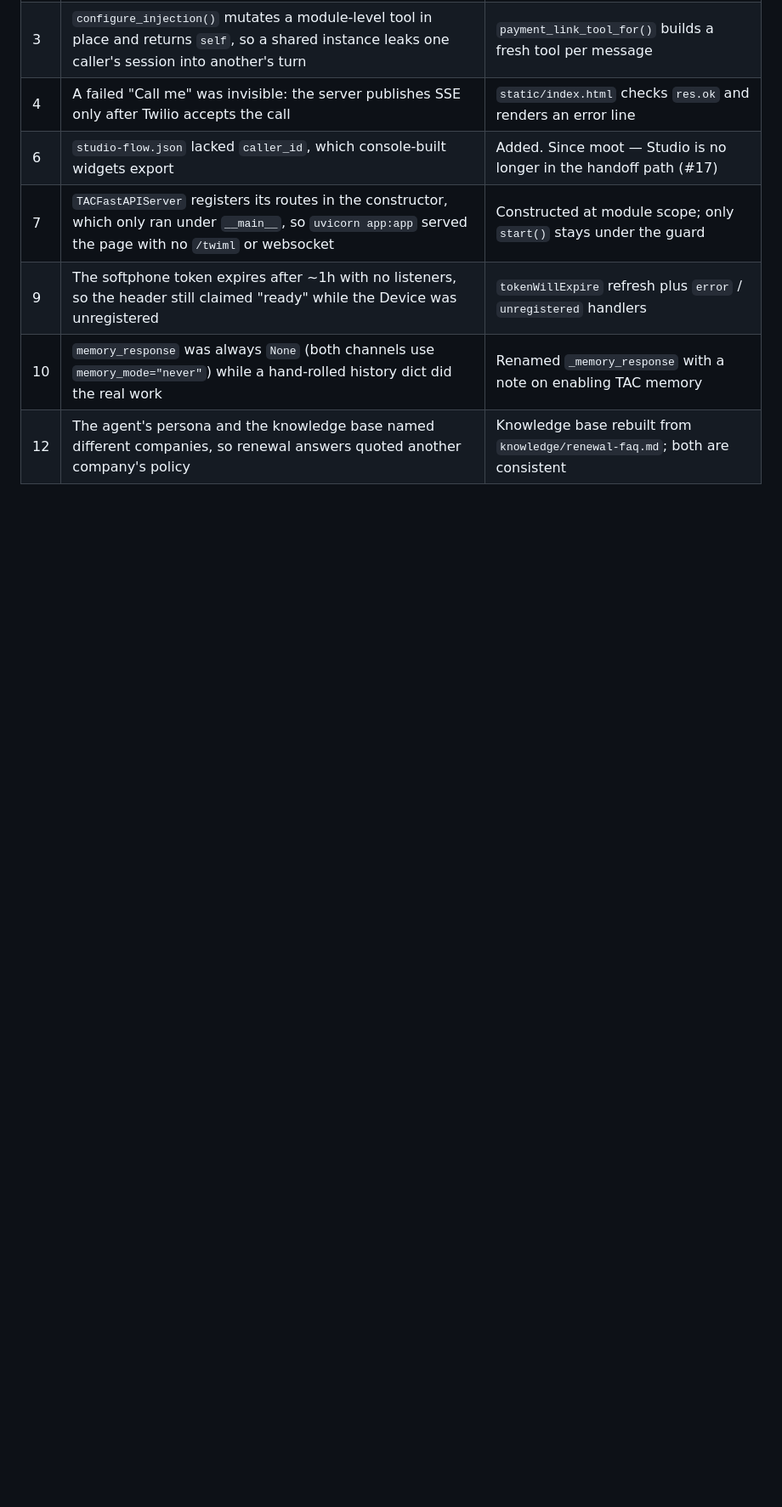
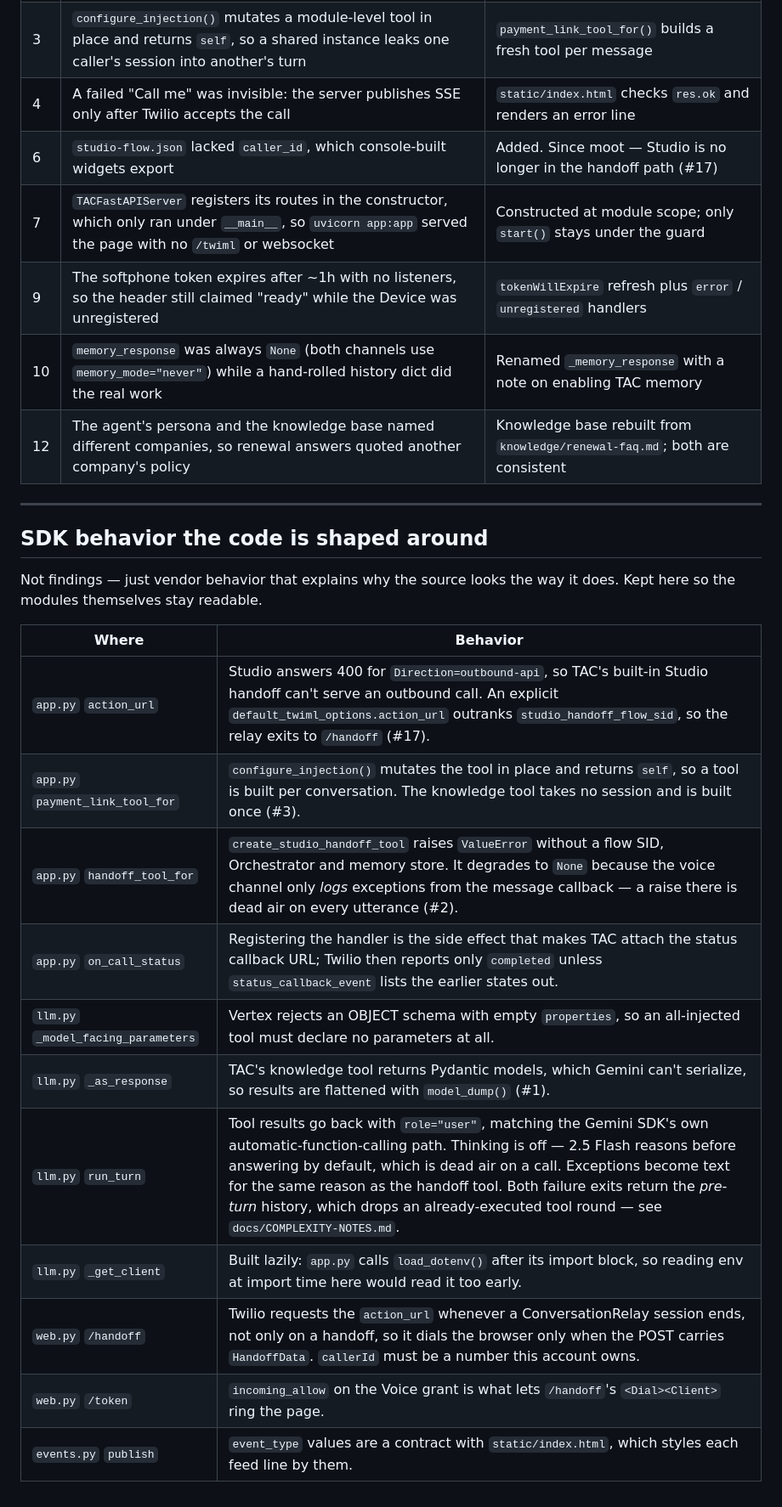
Before and after one commit to twilio-demos/dtolb-gd-poc, a Markdown page: KNOWN-ISSUES.md, the part around the change. Shown at 85% size. Drawn GitHub-style; blank space fills up the shorter version.

Commit message:
Collect the SDK-behavior notes in KNOWN-ISSUES
They were living in module docstrings, turning source files into essays, and
partly in COMPLEXITY-NOTES, which is a to-do list rather than a reference.

```diff
--- a/KNOWN-ISSUES.md
+++ b/KNOWN-ISSUES.md
@@ -297,3 +297,24 @@ websocket.
 | 9 | The softphone token expires after ~1h with no listeners, so the header still claimed "ready" while the Device was unregistered | `tokenWillExpire` refresh plus `error` / `unregistered` handlers |
 | 10 | `memory_response` was always `None` (both channels use `memory_mode="never"`) while a hand-rolled history dict did the real work | Renamed `_memory_response` with a note on enabling TAC memory |
 | 12 | The agent's persona and the knowledge base named different companies, so renewal answers quoted another company's policy | Knowledge base rebuilt from `knowledge/renewal-faq.md`; both are consistent |
+
+---
+
+## SDK behavior the code is shaped around
+
+Not findings — just vendor behavior that explains why the source looks the way it
+does. Kept here so the modules themselves stay readable.
+
+| Where | Behavior |
+|---|---|
+| `app.py` `action_url` | Studio answers 400 for `Direction=outbound-api`, so TAC's built-in Studio handoff can't serve an outbound call. An explicit `default_twiml_options.action_url` outranks `studio_handoff_flow_sid`, so the relay exits to `/handoff` (#17). |
+| `app.py` `payment_link_tool_for` | `configure_injection()` mutates the tool in place and returns `self`, so a tool is built per conversation. The knowledge tool takes no session and is built once (#3). |
+| `app.py` `handoff_tool_for` | `create_studio_handoff_tool` raises `ValueError` without a flow SID, Orchestrator and memory store. It degrades to `None` because the voice channel only *logs* exceptions from the message callback — a raise there is dead air on every utterance (#2). |
+| `app.py` `on_call_status` | Registering the handler is the side effect that makes TAC attach the status callback URL; Twilio then reports only `completed` unless `status_callback_event` lists the earlier states out. |
+| `llm.py` `_model_facing_parameters` | Vertex rejects an OBJECT schema with empty `properties`, so an all-injected tool must declare no parameters at all. |
+| `llm.py` `_as_response` | TAC's knowledge tool returns Pydantic models, which Gemini can't serialize, so results are flattened with `model_dump()` (#1). |
+| `llm.py` `run_turn` | Tool results go back with `role="user"`, matching the Gemini SDK's own automatic-function-calling path. Thinking is off — 2.5 Flash reasons before answering by default, which is dead air on a call. Exceptions become text for the same reason as the handoff tool. Both failure exits return the *pre-turn* history, which drops an already-executed tool round — see `docs/COMPLEXITY-NOTES.md`. |
+| `llm.py` `_get_client` | Built lazily: `app.py` calls `load_dotenv()` after its import block, so reading env at import time here would read it too early. |
+| `web.py` `/handoff` | Twilio requests the `action_url` whenever a ConversationRelay session ends, not only on a handoff, so it dials the browser only when the POST carries `HandoffData`. `callerId` must be a number this account owns. |
+| `web.py` `/token` | `incoming_allow` on the Voice grant is what lets `/handoff`'s `<Dial><Client>` ring the page. |
+| `events.py` `publish` | `event_type` values are a contract with `static/index.html`, which styles each feed line by them. |
```
